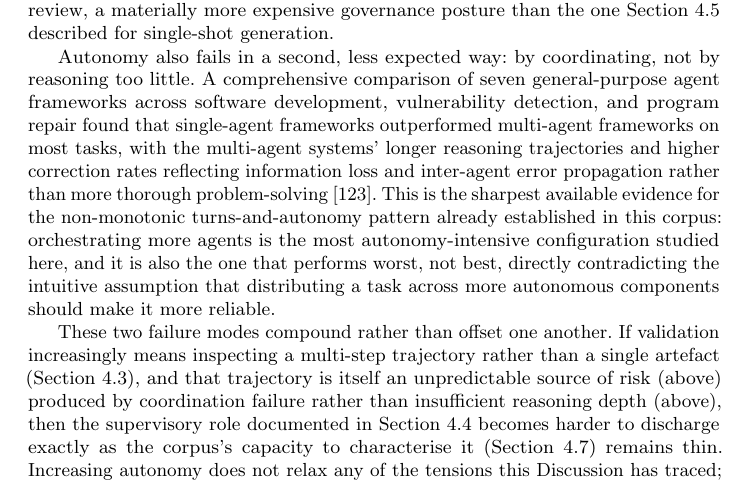
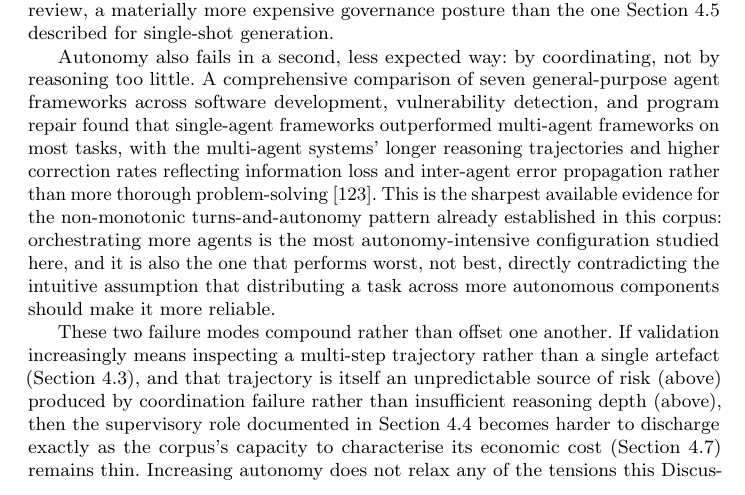
Before and after one commit to leonguevara/ai-assisted-programming-slr, a LaTeX paper (LaTeX_DL_468198_240419/ai_assisted_programming.tex): part of page 36 of 54, cut so that both start at the same text. Compiled offline with pdfLaTeX.

```diff
--- a/LaTeX_DL_468198_240419/ai_assisted_programming.tex
+++ b/LaTeX_DL_468198_240419/ai_assisted_programming.tex
@@ -565,7 +565,7 @@
 
 Autonomy also fails in a second, less expected way: by coordinating, not by reasoning too little. A comprehensive comparison of seven general-purpose agent frameworks across software development, vulnerability detection, and program repair found that single-agent frameworks outperformed multi-agent frameworks on most tasks, with the multi-agent systems' longer reasoning trajectories and higher correction rates reflecting information loss and inter-agent error propagation rather than more thorough problem-solving \cite{yin_comprehensive_2025}. This is the sharpest available evidence for the non-monotonic turns-and-autonomy pattern already established in this corpus: orchestrating more agents is the most autonomy-intensive configuration studied here, and it is also the one that performs worst, not best, directly contradicting the intuitive assumption that distributing a task across more autonomous components should make it more reliable.
 
-These two failure modes compound rather than offset one another. If validation increasingly means inspecting a multi-step trajectory rather than a single artefact (Section 4.3), and that trajectory is itself an unpredictable source of risk (above) produced by coordination failure rather than insufficient reasoning depth (above), then the supervisory role documented in Section 4.4 becomes harder to discharge exactly as the corpus's capacity to characterise it (Section 4.7) remains thin. Increasing autonomy does not relax any of the tensions this Discussion has traced; it raises generation efficiency while raising verification overhead, governance cost, and economic uncertainty alongside it, not against it.
+These two failure modes compound rather than offset one another. If validation increasingly means inspecting a multi-step trajectory rather than a single artefact (Section 4.3), and that trajectory is itself an unpredictable source of risk (above) produced by coordination failure rather than insufficient reasoning depth (above), then the supervisory role documented in Section 4.4 becomes harder to discharge exactly as the corpus's capacity to characterise its economic cost (Section 4.7) remains thin. Increasing autonomy does not relax any of the tensions this Discussion has traced; it raises generation efficiency while raising verification overhead, governance cost, and economic uncertainty alongside it, not against it.
 
 The clearest lesson from this evidence is therefore a caution against equating autonomy with progress along any single construct of the socio-technical equilibrium framework. Agentic evaluation is also the newest and least-replicated sub-literature considered in this study, which means the claims summarised here, more than those in any other section of this Discussion, are the ones most likely to be revised, qualified, or contradicted as further evidence accumulates, a possibility the next section examines directly.
 % Discussion H ends here
```
Also changed, not shown: LaTeX_DL_468198_240419/ai_assisted_programming.pdf, LaTeX_DL_468198_240419/ai_assisted_programming.tex (2 more changed lines).
